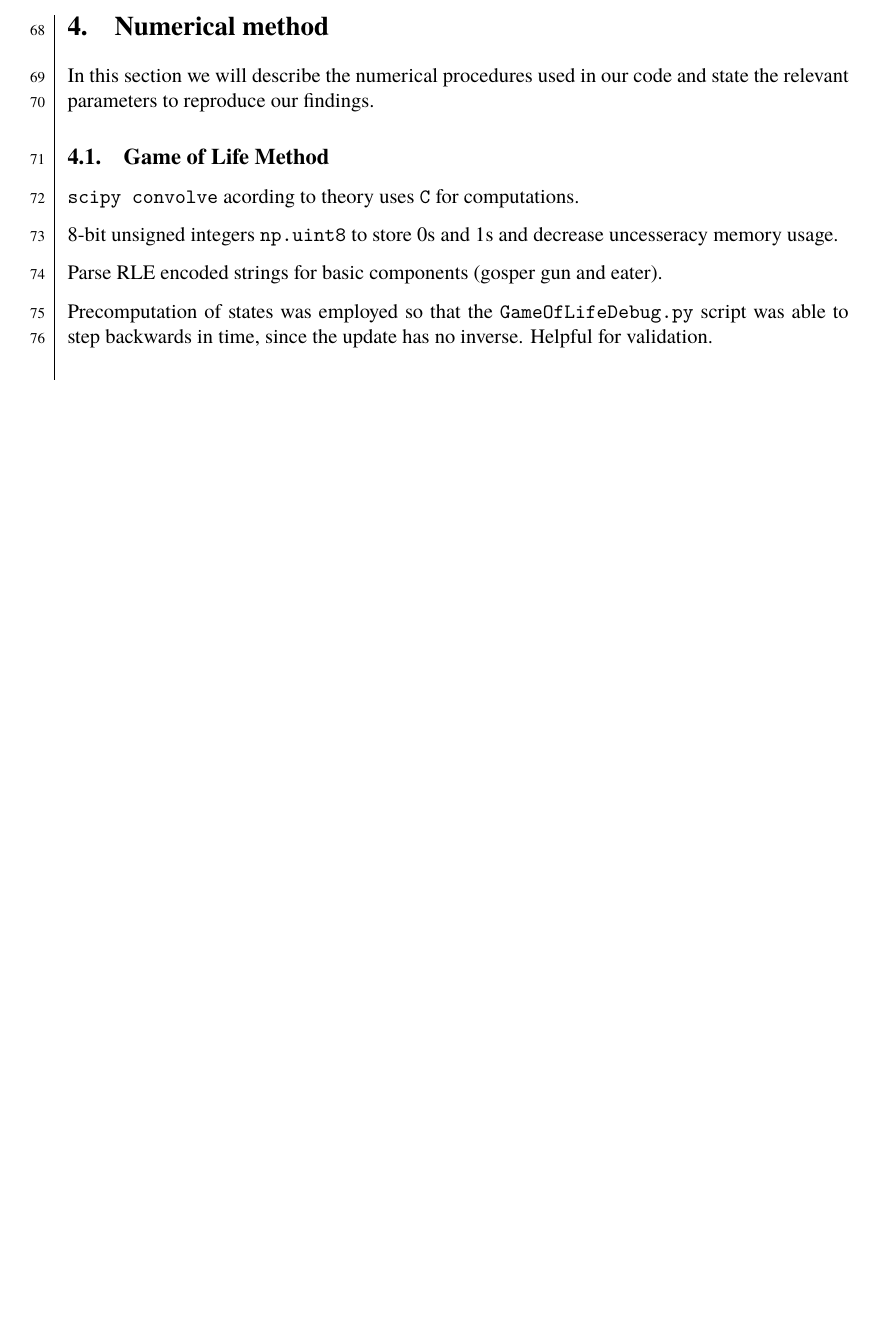
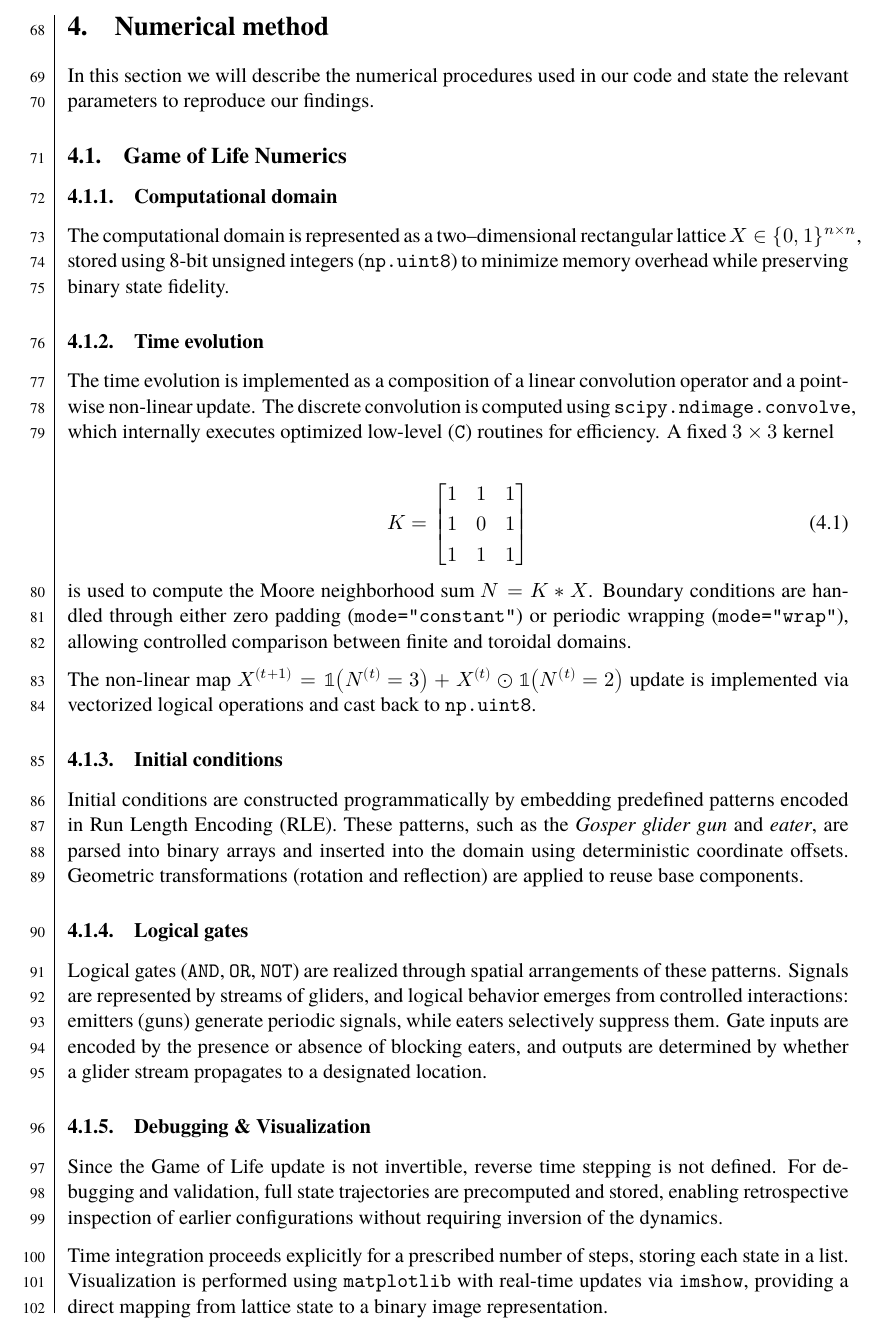
Before and after one commit to dragonesk22/MOCS, a LaTeX document (reports/L2/src/main.tex, which reads reports/L2/src/texfiles/methods_gol.tex): part of page 10 of 16 before the commit and part of page 10 of 17 after it, cut so that both start at the same text, the shorter picture padded with empty space. Compiled offline with XeLaTeX; a missing font is replaced by an installed copy or a similar font.

Commit message:
Finished Game Of Life treatment of numerics.
Signed-off-by: Juan Rodriguez <juan.e.rodriguez.c.00@gmail.com>

```diff
--- a/reports/L2/src/texfiles/methods_gol.tex
+++ b/reports/L2/src/texfiles/methods_gol.tex
@@ -1,10 +1,49 @@
-\subsection{Game of Life Method}
-\texttt{scipy convolve} acording to theory uses \texttt{C} for computations.
+\subsection{Game of Life Numerics}
+\subsubsection{Computational domain}
+The computational domain is represented as a two–dimensional rectangular lattice
+$X \in \{0,1\}^{n\times n}$, stored using 8-bit unsigned integers (\texttt{np.uint8}) to minimize
+memory overhead while preserving binary state fidelity.
 
-8-bit unsigned integers \texttt{np.uint8} to store 0s and 1s and decrease uncesseracy
-memory usage.
+\subsubsection{Time evolution}
+The time evolution is implemented as a composition of a linear convolution operator and a pointwise
+non-linear update. The discrete convolution is computed using \texttt{scipy.ndimage.convolve},
+which internally executes optimized low-level (\texttt{C}) routines for efficiency. A fixed $3\times 3$
+kernel
 
-Parse RLE encoded strings for basic components (gosper gun and eater).
+\begin{equation}
+K =
+\begin{bmatrix*}
+    1 & 1 & 1\\
+    1 & 0 & 1 \\
+    1 & 1 & 1
+\end{bmatrix*}
+\end{equation}
+is used to compute the Moore neighborhood sum $N = K * X$. Boundary conditions are handled through
+either zero padding (\texttt{mode="constant"}) or periodic wrapping (\texttt{mode="wrap"}),
+allowing controlled comparison between finite and toroidal domains.
 
-Precomputation of states was employed so that the \texttt{GameOfLifeDebug.py} script was able
-to step backwards in time, since the update has no inverse. Helpful for validation.
+The non-linear map $X^{(t+1)} = \mathbb{1}\!\left(N^{(t)} = 3\right)
++ X^{(t)} \odot \mathbb{1}\!\left(N^{(t)} = 2\right)$ update is implemented via vectorized logical operations and
+cast back to \texttt{np.uint8}.
+
+\subsubsection{Initial conditions}
+Initial conditions are constructed programmatically by embedding predefined patterns encoded in
+Run Length Encoding (RLE). These patterns, such as the \emph{Gosper glider gun} and \emph{eater},
+are parsed into binary arrays and inserted into the domain using deterministic coordinate offsets.
+Geometric transformations (rotation and reflection) are applied to reuse base components.
+
+\subsubsection{Logical gates}
+Logical gates (\texttt{AND}, \texttt{OR}, \texttt{NOT}) are realized through spatial arrangements of
+these patterns. Signals are represented by streams of gliders, and logical behavior emerges from
+controlled interactions: emitters (guns) generate periodic signals, while eaters selectively suppress
+them. Gate inputs are encoded by the presence or absence of blocking eaters, and outputs are determined
+by whether a glider stream propagates to a designated location.
+
+\subsubsection{Debugging \& Visualization}
+Since the Game of Life update is not invertible, reverse time stepping is not defined. For debugging
+and validation, full state trajectories are precomputed and stored, enabling retrospective inspection
+of earlier configurations without requiring inversion of the dynamics.
+
+Time integration proceeds explicitly for a prescribed number of steps, storing each state in a list.
+Visualization is performed using \texttt{matplotlib} with real-time updates via \texttt{imshow},
+providing a direct mapping from lattice state to a binary image representation.
```
Also changed, not shown: reports/L2/src/main.pdf.
